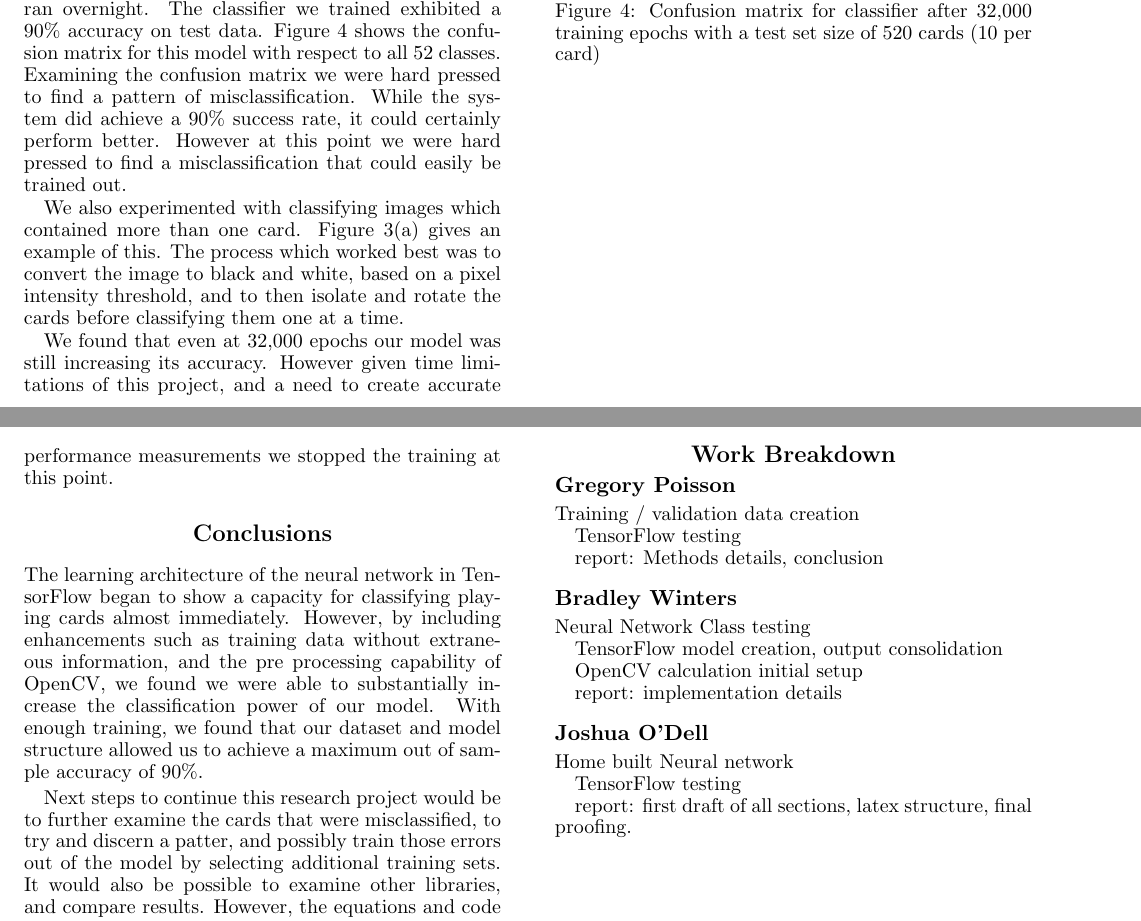
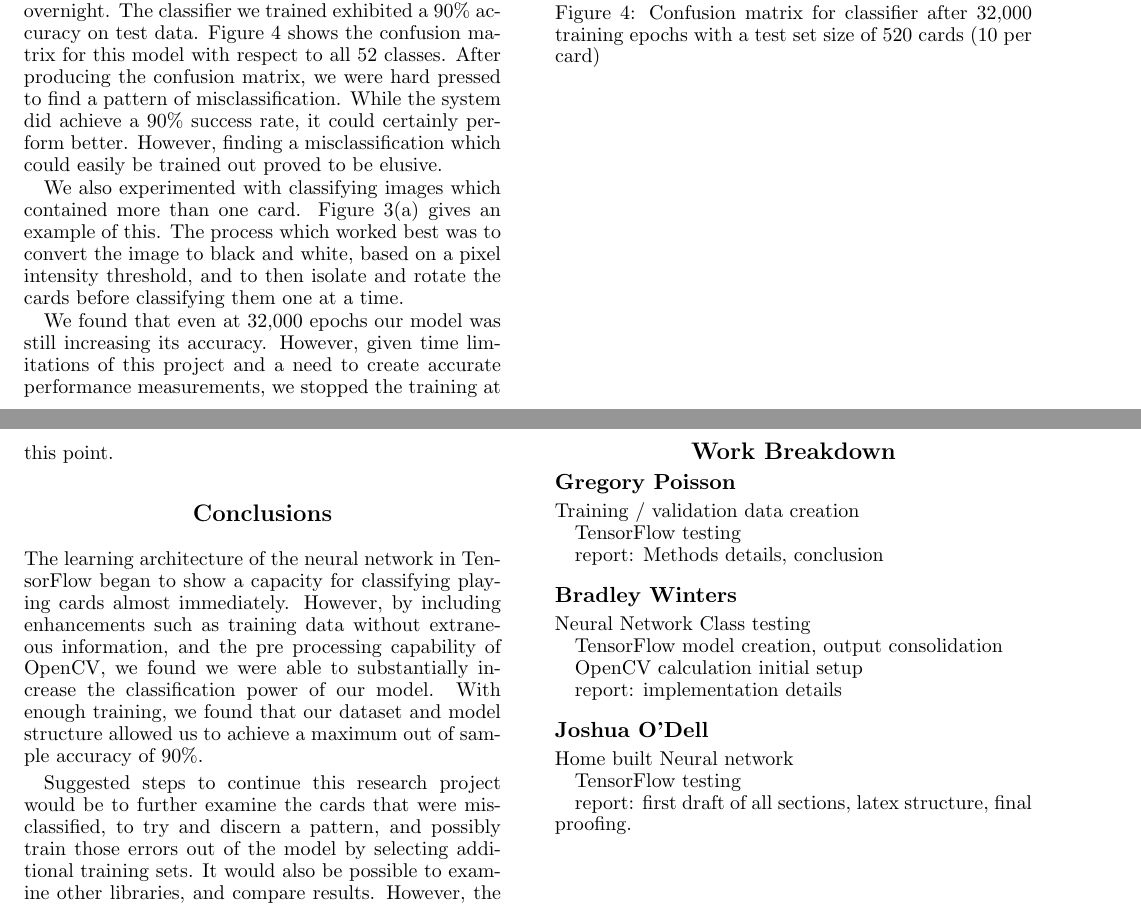
Before and after one commit to JoshuaOdell/constellation-recognition, a LaTeX document (report/report.tex): two parts of pages 3 and 4 of 4, joined at a grey line, cut so that both start at the same text. Compiled offline with pdfLaTeX.

Commit message:
Grammatical updates

```diff
--- a/report/report.tex
+++ b/report/report.tex
@@ -96,7 +96,7 @@ Our solution was to pre process the images.  First the cards are isolated in the
 
 \section{Results and Discussion}
 Upon implementing OpenCV and expanding the training dataset to include images which did not contain backgrounds, we trained a classifier over 32,000 epochs. This training was performed on a CPU and ran overnight.
-The classifier we trained exhibited a 90\% accuracy on test data. Figure~\ref{fig:confus} shows the confusion matrix for this model with respect to all 52 classes.  Examining the confusion matrix we were hard pressed to find a pattern of misclassification.  While the system did achieve a 90\% success rate, it could certainly perform better.  However at this point we were hard pressed to find a misclassification that could easily be trained out.
+The classifier we trained exhibited a 90\% accuracy on test data. Figure~\ref{fig:confus} shows the confusion matrix for this model with respect to all 52 classes.  After producing the confusion matrix, we were hard pressed to find a pattern of misclassification.  While the system did achieve a 90\% success rate, it could certainly perform better.  However, finding a misclassification which could easily be trained out proved to be elusive.
 
 We also experimented with classifying images which contained more than one card. Figure~\ref{fig:opencv_1}(a) gives an example of this. The process which worked best was to convert the image to black and white, based on a pixel intensity threshold, and to then isolate and rotate the cards before classifying them one at a time.
 \begin{figure}[!tbp]
@@ -105,12 +105,12 @@ We also experimented with classifying images which contained more than one card.
   \caption{\label{fig:confus}Confusion matrix for classifier after 32,000 training epochs with a test set size of 520 cards (10 per card)}
 \end{figure}
 
-We found that even at 32,000 epochs our model was still increasing its accuracy.  However given time limitations of this project, and a need to create accurate performance measurements we stopped the training at this point.
+We found that even at 32,000 epochs our model was still increasing its accuracy.  However, given time limitations of this project and a need to create accurate performance measurements, we stopped the training at this point.
 
 \section{Conclusions}
 The learning architecture of the neural network in TensorFlow began to show a capacity for classifying playing cards almost immediately. However, by including enhancements such as training data without extraneous information, and the pre processing capability of OpenCV, we found we were able to substantially increase the classification power of our model. With enough training, we found that our dataset and model structure allowed us to achieve a maximum out of sample accuracy of 90\%.
 
-Next steps to continue this research project would be to further examine the cards that were misclassified, to try and discern a patter, and possibly train those errors out of the model by selecting additional training sets.  It would also be possible to examine other libraries, and compare results.  However, the equations and code used for convolution layers within a neural network are common, and aside from performance differences, we would not anticipate the results to be much better or worse.
+Suggested steps to continue this research project would be to further examine the cards that were misclassified, to try and discern a pattern, and possibly train those errors out of the model by selecting additional training sets.  It would also be possible to examine other libraries, and compare results.  However, the equations and code used for convolution layers within a neural network are common, and aside from performance differences, we would not anticipate the results to be much better or worse.
 
 There is no current state of the art in card classification, but image classification itself has become a booming field.  We found that a single solution of applying a neural network was not on its own sufficient.  We needed to add pre processing and other technologies to the solution.  Our accuracy is not quite production ready, but clearly demonstrates the potential of this method as a proof-of-concept that could be implemented in an interface to allow computers and humans to play various card games.
 
```
Also changed, not shown: report/report.tex (6 more changed lines).
